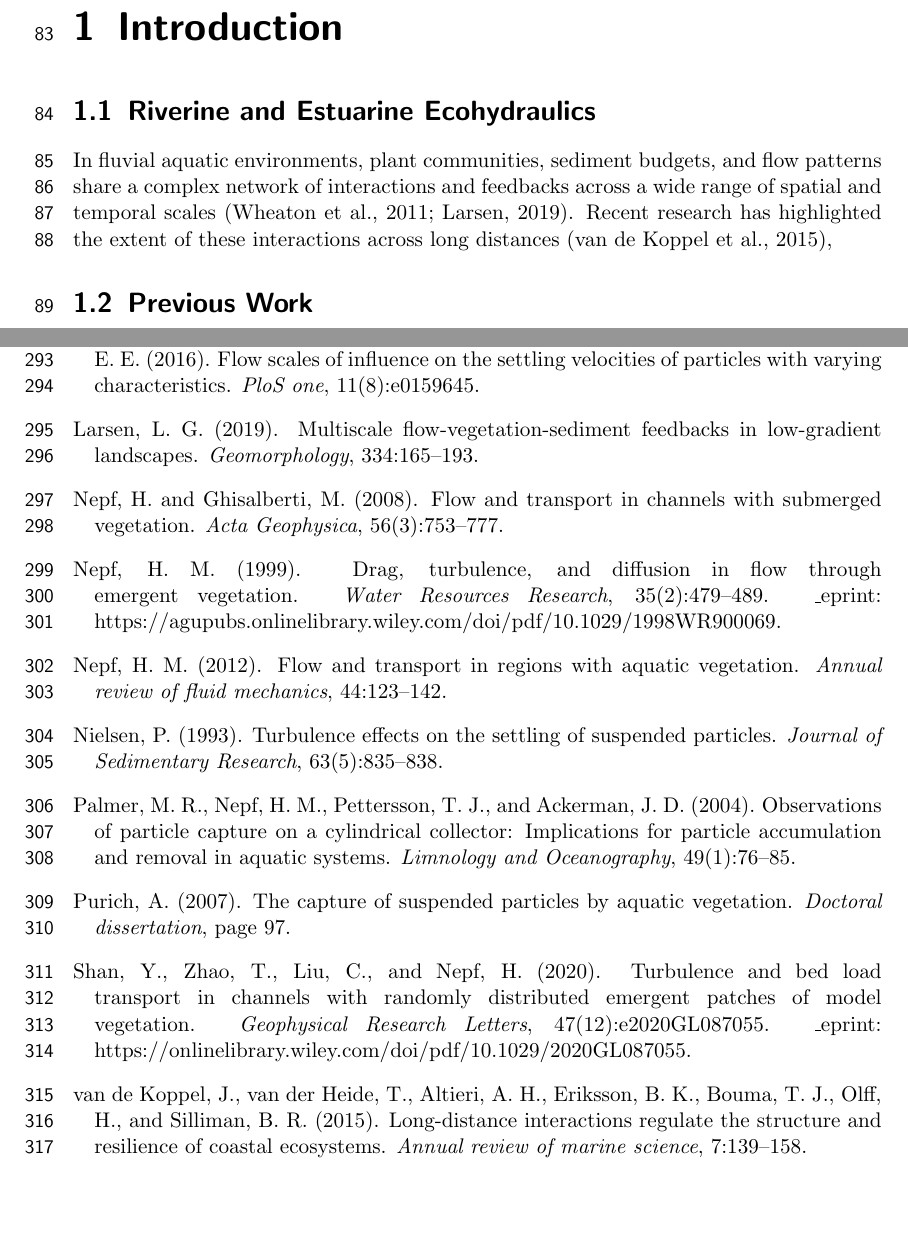
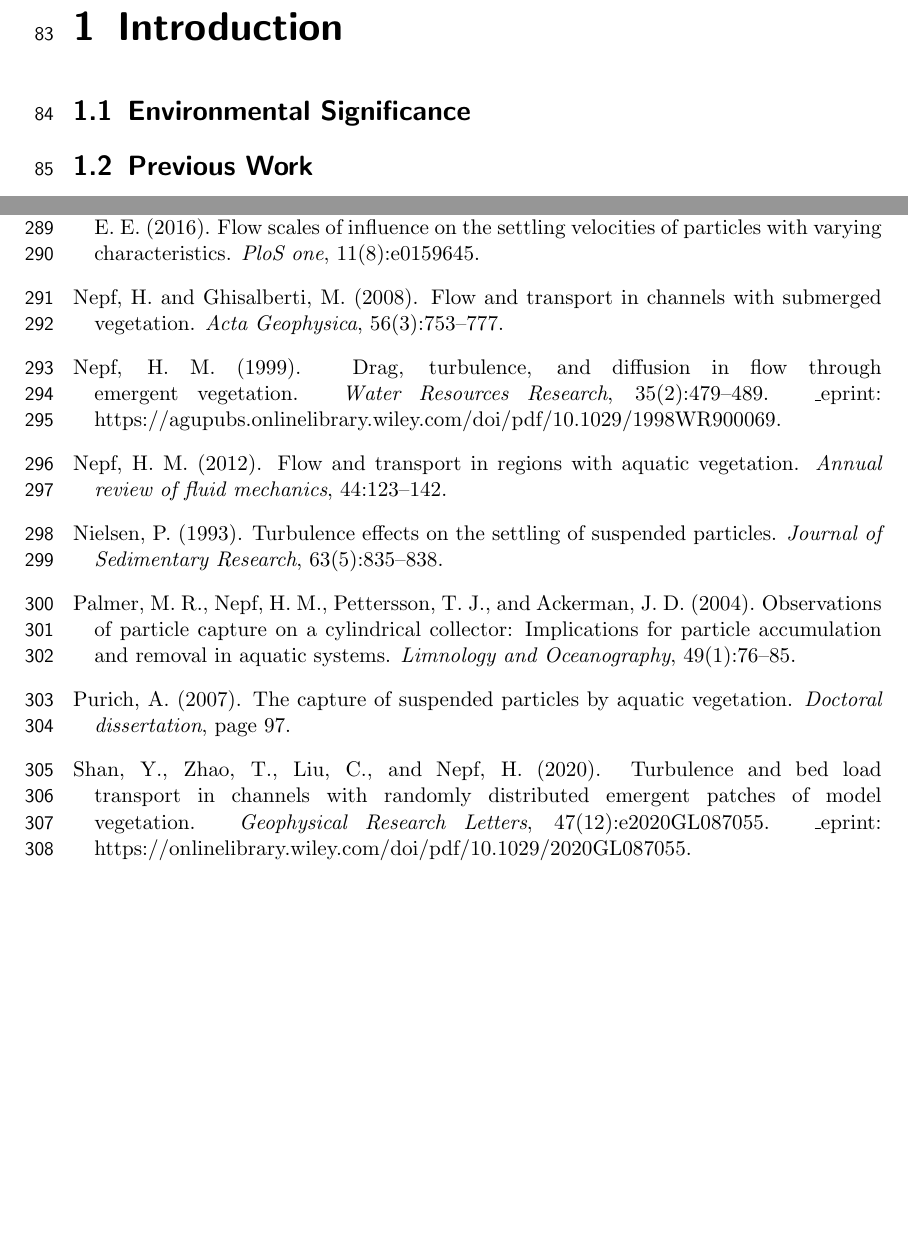
Before and after one commit to jmwingenroth/wingenroth-et-al-2021, a LaTeX thesis (drafts/outline.tex): two parts of pages 4 and 15 of 16 before the commit and two parts of pages 4 and 14 of 15 after it, joined at a grey line, cut so that both start at the same text, the shorter picture padded with empty space. Compiled offline with pdfLaTeX.

Commit message:
deleted first stab at first sentence of intro

```diff
--- a/drafts/outline.tex
+++ b/drafts/outline.tex
@@ -103,9 +103,8 @@ REMINDER: Put paper references in refs.bib file and cite in the outline.
 
 \chapter{Introduction}
 
-\section{Riverine and Estuarine Ecohydraulics}
+\section{Environmental Significance}
 
-In fluvial aquatic environments, plant communities, sediment budgets, and flow patterns share a complex network of interactions and feedbacks across a wide range of spatial and temporal scales \citep{Wheaton_2011, Larsen_2019}. Recent research has highlighted the extent of these interactions across long distances \citep{van_2015_long},
 
 % -
 %
```
